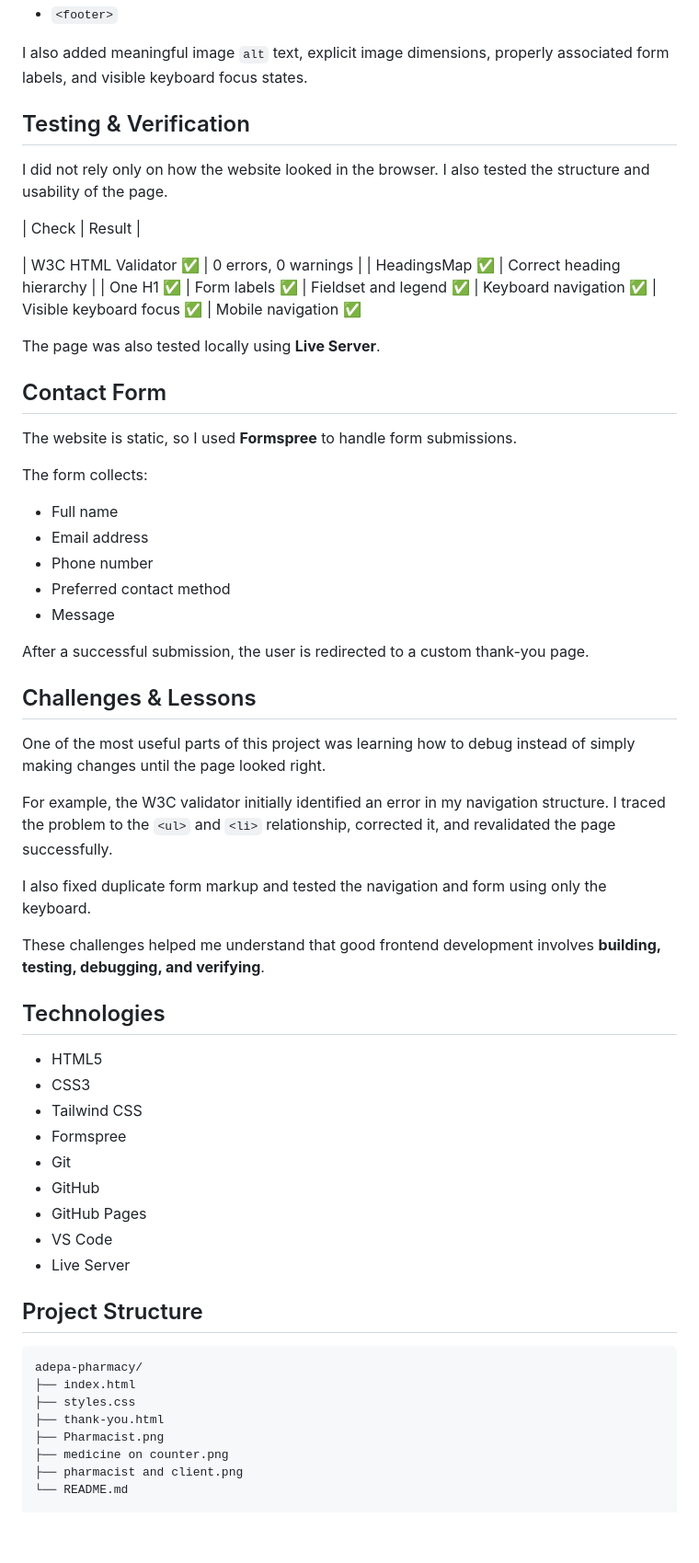
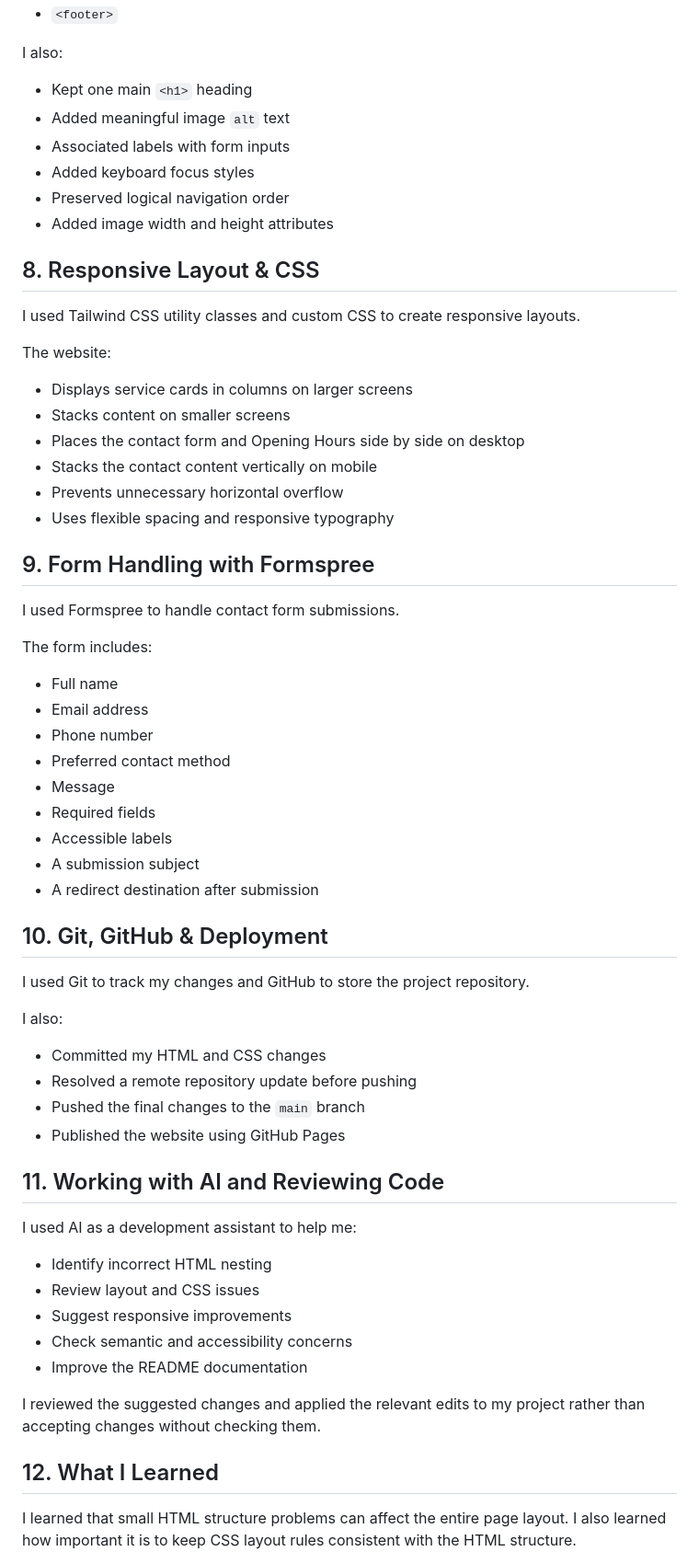
Before and after one commit to DavidTettehPadi/adepa-pharmacy, a Markdown page: README.md, the part around one of its changes. Shown at 92% size. GitHub-like rendering; blank space fills up the shorter version.

Commit message:
Revise README for Adepa Pharmacy project
Updated README to reflect project goals, technologies, and structure.

Signed-off-by: David Tetteh Padi <padidavid31@gmail.com>

````diff
--- a/README.md
+++ b/README.md
@@ -49,69 +90,67 @@ The site uses elements such as:
 - `<footer>`
 
-I also added meaningful image `alt` text, explicit image dimensions, properly associated form labels, and visible keyboard focus states.
+I also:
 
-## Testing & Verification
+- Kept one main `<h1>` heading
+- Added meaningful image `alt` text
+- Associated labels with form inputs
+- Added keyboard focus styles
+- Preserved logical navigation order
+- Added image width and height attributes
 
-I did not rely only on how the website looked in the browser. I also tested the structure and usability of the page.
+## 8. Responsive Layout & CSS
 
-| Check                            | Result |
+I used Tailwind CSS utility classes and custom CSS to create responsive layouts.
 
-| W3C HTML Validator       ✅      | 0 errors, 0 warnings |
-| HeadingsMap              ✅      | Correct heading hierarchy |
-| One H1                   ✅
-| Form labels              ✅
-| Fieldset and legend      ✅
-| Keyboard navigation      ✅
-| Visible keyboard focus   ✅
-| Mobile navigation        ✅
+The website:
 
-The page was also tested locally using **Live Server**.
+- Displays service cards in columns on larger screens
+- Stacks content on smaller screens
+- Places the contact form and Opening Hours side by side on desktop
+- Stacks the contact content vertically on mobile
+- Prevents unnecessary horizontal overflow
+- Uses flexible spacing and responsive typography
 
-## Contact Form
+## 9. Form Handling with Formspree
 
-The website is static, so I used **Formspree** to handle form submissions.
+I used Formspree to handle contact form submissions.
 
-The form collects:
+The form includes:
 
 - Full name
 - Email address
 - Phone number
 - Preferred contact method
 - Message
+- Required fields
+- Accessible labels
+- A submission subject
+- A redirect destination after submission
 
-After a successful submission, the user is redirected to a custom thank-you page.
+## 10. Git, GitHub & Deployment
 
-## Challenges & Lessons
+I used Git to track my changes and GitHub to store the project repository.
 
-One of the most useful parts of this project was learning how to debug instead of simply making changes until the page looked right.
+I also:
 
-For example, the W3C validator initially identified an error in my navigation structure. I traced the problem to the `<ul>` and `<li>` relationship, corrected it, and revalidated the page successfully.
+- Committed my HTML and CSS changes
+- Resolved a remote repository update before pushing
+- Pushed the final changes to the `main` branch
+- Published the website using GitHub Pages
 
-I also fixed duplicate form markup and tested the navigation and form using only the keyboard.
+## 11. Working with AI and Reviewing Code
 
-These challenges helped me understand that good frontend development involves **building, testing, debugging, and verifying**.
+I used AI as a development assistant to help me:
 
-## Technologies
+- Identify incorrect HTML nesting
+- Review layout and CSS issues
+- Suggest responsive improvements
+- Check semantic and accessibility concerns
+- Improve the README documentation
 
-- HTML5
-- CSS3
-- Tailwind CSS
-- Formspree
-- Git
-- GitHub
-- GitHub Pages
-- VS Code
-- Live Server
+I reviewed the suggested changes and applied the relevant edits to my project rather than accepting changes without checking them.
 
-## Project Structure
+## 12. What I Learned
 
-```text
-adepa-pharmacy/
-├── index.html
-├── styles.css
-├── thank-you.html
-├── Pharmacist.png
-├── medicine on counter.png
-├── pharmacist and client.png
-└── README.md
+I learned that small HTML structure problems can affect the entire page layout. I also learned how important it is to keep CSS layout rules consistent with the HTML structure.
 
````
Also changed, not shown: other parts of README.md (+83 -32 lines).
